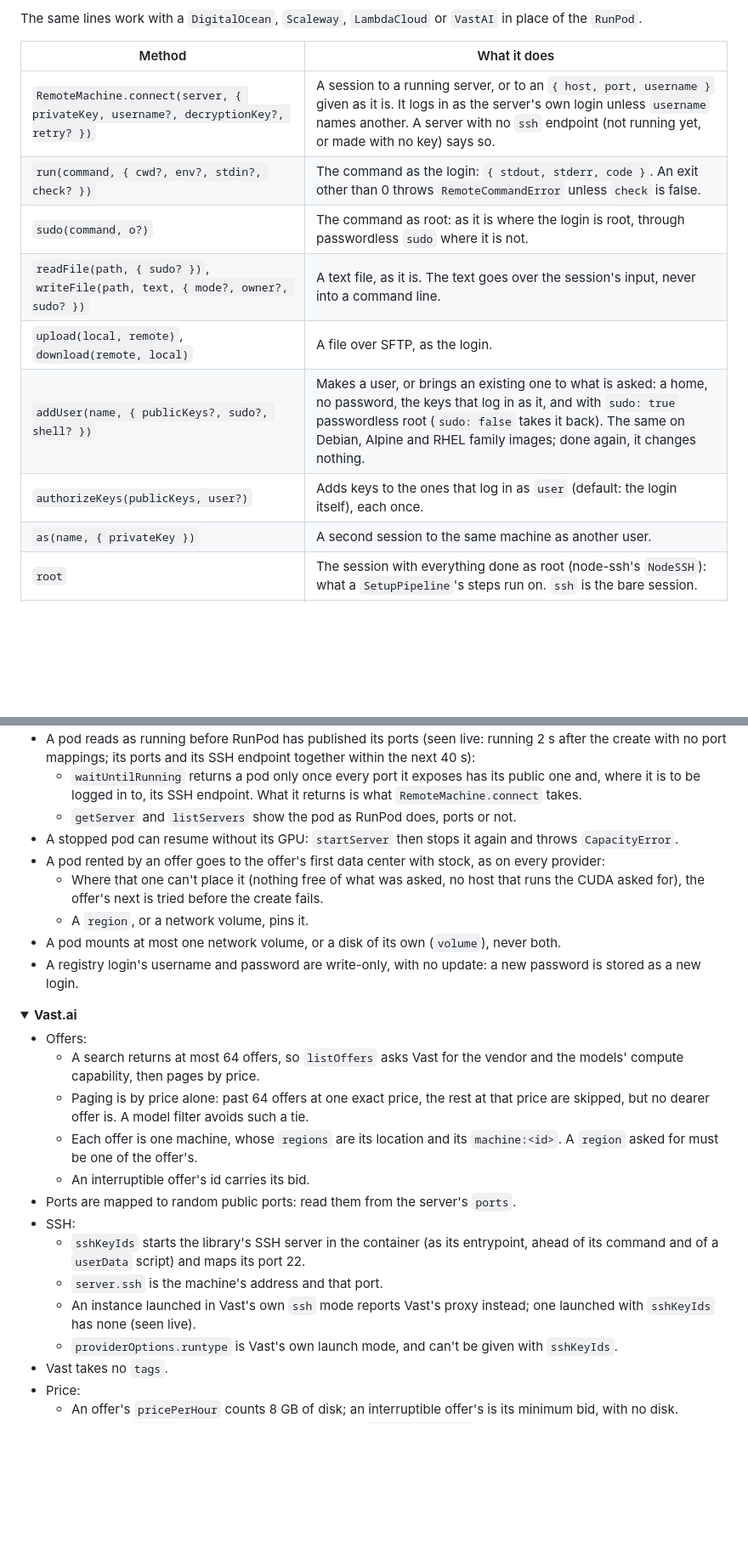
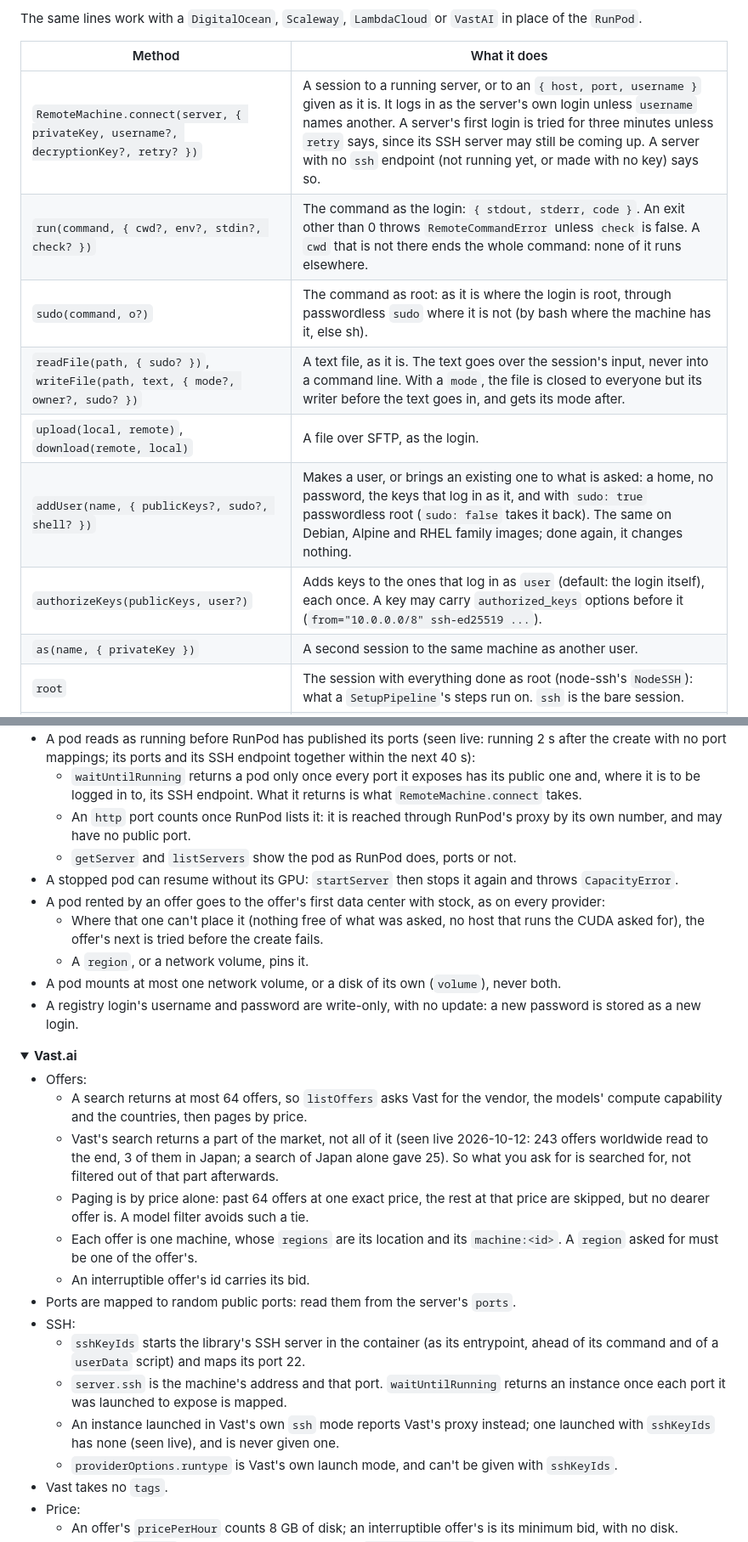
Before and after one commit to visgotti/asap-vps, a Markdown page: README.md, 2 parts joined by grey strips. Shown at 85% size. Drawn GitHub-style; folded sections open; blank space fills up the shorter version.

Commit message:
docs(readme): what the review fixes change
Co-Authored-By: Claude Opus 5.5 <noreply@anthropic.com>

```diff
--- a/README.md
+++ b/README.md
@@ -409,13 +411,13 @@ The same lines work with a `DigitalOcean`, `Scaleway`, `LambdaCloud` or `VastAI`
 
 | Method | What it does |
 |---|---|
-| `RemoteMachine.connect(server, { privateKey, username?, decryptionKey?, retry? })` | A session to a running server, or to an `{ host, port, username }` given as it is. It logs in as the server's own login unless `username` names another. A server with no `ssh` endpoint (not running yet, or made with no key) says so. |
-| `run(command, { cwd?, env?, stdin?, check? })` | The command as the login: `{ stdout, stderr, code }`. An exit other than 0 throws `RemoteCommandError` unless `check` is false. |
-| `sudo(command, o?)` | The command as root: as it is where the login is root, through passwordless `sudo` where it is not. |
-| `readFile(path, { sudo? })`, `writeFile(path, text, { mode?, owner?, sudo? })` | A text file, as it is. The text goes over the session's input, never into a command line. |
+| `RemoteMachine.connect(server, { privateKey, username?, decryptionKey?, retry? })` | A session to a running server, or to an `{ host, port, username }` given as it is. It logs in as the server's own login unless `username` names another. A server's first login is tried for three minutes unless `retry` says, since its SSH server may still be coming up. A server with no `ssh` endpoint (not running yet, or made with no key) says so. |
+| `run(command, { cwd?, env?, stdin?, check? })` | The command as the login: `{ stdout, stderr, code }`. An exit other than 0 throws `RemoteCommandError` unless `check` is false. A `cwd` that is not there ends the whole command: none of it runs elsewhere. |
+| `sudo(command, o?)` | The command as root: as it is where the login is root, through passwordless `sudo` where it is not (by bash where the machine has it, else sh). |
+| `readFile(path, { sudo? })`, `writeFile(path, text, { mode?, owner?, sudo? })` | A text file, as it is. The text goes over the session's input, never into a command line. With a `mode`, the file is closed to everyone but its writer before the text goes in, and gets its mode after. |
 | `upload(local, remote)`, `download(remote, local)` | A file over SFTP, as the login. |
 | `addUser(name, { publicKeys?, sudo?, shell? })` | Makes a user, or brings an existing one to what is asked: a home, no password, the keys that log in as it, and with `sudo: true` passwordless root (`sudo: false` takes it back). The same on Debian, Alpine and RHEL family images; done again, it changes nothing. |
-| `authorizeKeys(publicKeys, user?)` | Adds keys to the ones that log in as `user` (default: the login itself), each once. |
+| `authorizeKeys(publicKeys, user?)` | Adds keys to the ones that log in as `user` (default: the login itself), each once. A key may carry `authorized_keys` options before it (`from="10.0.0.0/8" ssh-ed25519 ...`). |
 | `as(name, { privateKey })` | A second session to the same machine as another user. |
 | `root` | The session with everything done as root (node-ssh's `NodeSSH`): what a `SetupPipeline`'s steps run on. `ssh` is the bare session. |
 | `close()` | Ends the session. |
@@ -664,6 +666,7 @@ The behaviors that shape the primitives. Each is a test in `src/Providers/<Platf
   - The keys are sent as `PUBLIC_KEY` too, so `env.PUBLIC_KEY` can't be given with `sshKeyIds`.
 - A pod reads as running before RunPod has published its ports (seen live: running 2 s after the create with no port mappings; its ports and its SSH endpoint together within the next 40 s):
   - `waitUntilRunning` returns a pod only once every port it exposes has its public one and, where it is to be logged in to, its SSH endpoint. What it returns is what `RemoteMachine.connect` takes.
+  - An `http` port counts once RunPod lists it: it is reached through RunPod's proxy by its own number, and may have no public port.
   - `getServer` and `listServers` show the pod as RunPod does, ports or not.
 - A stopped pod can resume without its GPU: `startServer` then stops it again and throws `CapacityError`.
 - A pod rented by an offer goes to the offer's first data center with stock, as on every provider:
@@ -678,15 +681,16 @@ The behaviors that shape the primitives. Each is a test in `src/Providers/<Platf
 <summary><b>Vast.ai</b></summary>
 
 - Offers:
-  - A search returns at most 64 offers, so `listOffers` asks Vast for the vendor and the models' compute capability, then pages by price.
+  - A search returns at most 64 offers, so `listOffers` asks Vast for the vendor, the models' compute capability and the countries, then pages by price.
+  - Vast's search returns a part of the market, not all of it (seen live 2026-10-12: 243 offers worldwide read to the end, 3 of them in Japan; a search of Japan alone gave 25). So what you ask for is searched for, not filtered out of that part afterwards.
   - Paging is by price alone: past 64 offers at one exact price, the rest at that price are skipped, but no dearer offer is. A model filter avoids such a tie.
   - Each offer is one machine, whose `regions` are its location and its `machine:<id>`. A `region` asked for must be one of the offer's.
   - An interruptible offer's id carries its bid.
 - Ports are mapped to random public ports: read them from the server's `ports`.
 - SSH:
   - `sshKeyIds` starts the library's SSH server in the container (as its entrypoint, ahead of its command and of a `userData` script) and maps its port 22.
-  - `server.ssh` is the machine's address and that port.
-  - An instance launched in Vast's own `ssh` mode reports Vast's proxy instead; one launched with `sshKeyIds` has none (seen live).
+  - `server.ssh` is the machine's address and that port. `waitUntilRunning` returns an instance once each port it was launched to expose is mapped.
+  - An instance launched in Vast's own `ssh` mode reports Vast's proxy instead; one launched with `sshKeyIds` has none (seen live), and is never given one.
   - `providerOptions.runtype` is Vast's own launch mode, and can't be given with `sshKeyIds`.
 - Vast takes no `tags`.
 - Price:
```
Also changed, not shown: other parts of README.md (+5 -3 lines).
